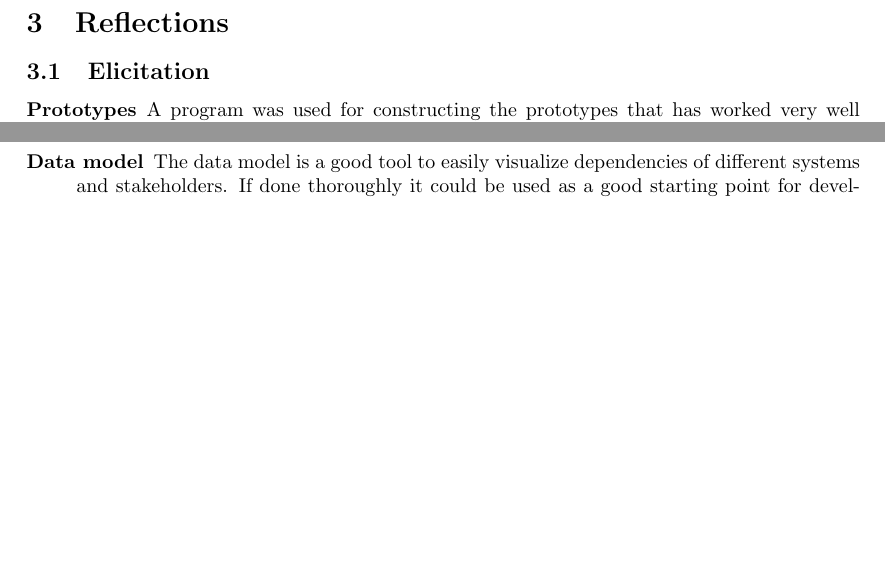
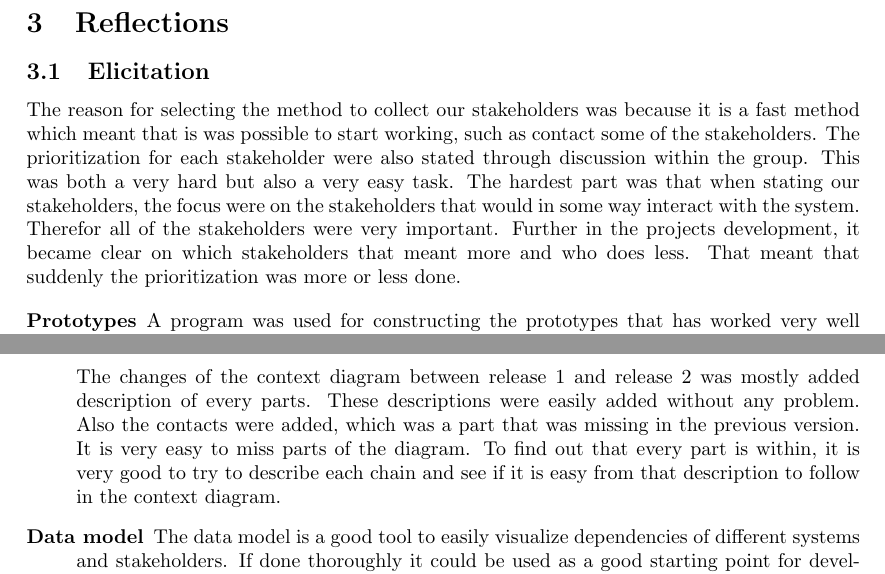
Before and after one commit to Mejvik/ETS170, a LaTeX document (Project Experiences/pe.tex): two parts of pages 4 and 5 of 6 before the commit and two parts of pages 4 and 6 of 6 after it, joined at a grey line, cut so that both start at the same text, the shorter picture padded with empty space. Compiled offline with pdfLaTeX.

Commit message:
PE v1.01 context diagram + stakeholder analys and priority

```diff
--- a/Project Experiences/pe.tex
+++ b/Project Experiences/pe.tex
@@ -149,6 +151,8 @@ The following elicitation techniques were used prior to release 1:
 % 4E) reason about the need for further elicitation in relation to specification quality.
 % 5C) go beyond initial stakeholders and given frames, while challenging the domain boundaries and eliciting creative ideas and deep domain knowledge in real-world contexts.
 \subsection{Elicitation}
+The reason for selecting the method to collect our stakeholders was because it is a fast method which meant that is was possible to start working, such as contact some of the stakeholders. The prioritization for each stakeholder were also stated through discussion within the group. This was both a very hard but also a very easy task. The hardest part was that when stating our stakeholders, the focus were on the stakeholders that would in some way interact with the system. Therefor all of the stakeholders were very important. Further in the projects development, it became clear on which stakeholders that meant more and who does less. That meant that suddenly the prioritization was more or less done.
+
 \begin{description}
 \item[Prototypes] A program was used for constructing the prototypes that has worked very well so far. It also proved to be of use for brainstorming new ideas and features, since the program itself offered a lot different options on how to do things.
 From discussion with the costumer team new ideas for features emerged when the costumer tried the prototypes. The prototype helps the costumer to verify that the application conform to their requirements and also gives them a opportunity to feel if something was missing or wrong.
@@ -177,6 +181,8 @@ From discussion with the costumer team new ideas for features emerged when the c
 \subsection{Specification}
 \begin{description}
 \item[Context diagram] The first context diagram created is presented in PMv2. The first diagram is very limited and contains too little information to understand the system. The updated diagram is presented in release 1 of the report System Requirements. The biggest problem creating a context diagram is that it should be big enough to present important details, but small enough to be able to get a overview of the system. Therefore it is very important to think through which components it should contain, and which should be left out. This difference is often personal, which we noticed during the creation of release 1, which led to some discussion. The most time of the discussion were spend talking about if the back-end should be presented and how the functionality that is used within the mobile should be presented.
+
+The changes of the context diagram between release 1 and release 2 was mostly added description of every parts. These descriptions were easily added without any problem. Also the contacts were added, which was a part that was missing in the previous version. It is very easy to miss parts of the diagram. To find out that every part is within, it is very good to try to describe each chain and see if it is easy from that description to follow in the context diagram.
 
 \item[Data model] The data model is a good tool to easily visualize dependencies of different systems and stakeholders. If done  thoroughly it could be used as a good starting point for developers, and in particular database developers. But the more complicated the data model becomes, the harder it gets for non technical personnel to understand it. And in the same way it loses some of its value for developers if it is not thorough enough. This trade off probably means that this technique should be combined with some other tool, such as a data dictionary, to adequately satisfy technical as well as non-technical personnel.
 
```
Also changed, not shown: Project Experiences/pe.pdf, Project Experiences/pe.tex (4 more changed lines).
